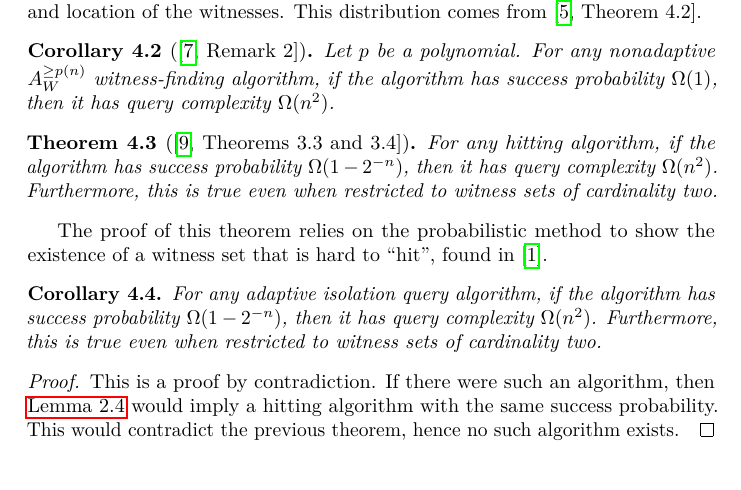
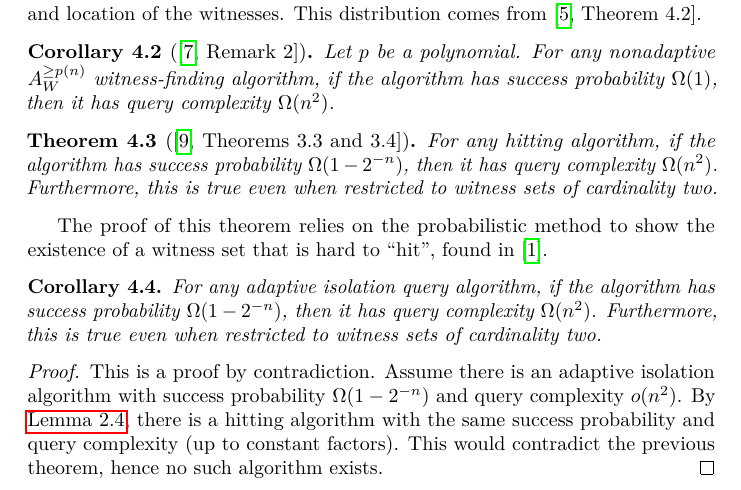
Before and after one commit to jfinkels/witnessfinding, a LaTeX document (witnessfinding.tex): part of page 8 of 12, cut so that both start at the same text. Compiled offline with pdfLaTeX.

Commit message:
Updates proof to match theorem.

```diff
--- a/witnessfinding.tex
+++ b/witnessfinding.tex
@@ -439,7 +439,8 @@ The proof of this theorem relies on the probabilistic method to show the existen
 \end{corollary}
 \begin{proof}
   This is a proof by contradiction.
-  If there were such an algorithm, then \autoref{lem:reduction} would imply a hitting algorithm with the same success probability.
+  Assume there is an adaptive isolation algorithm with success probability $\Omega(1 - 2^{-n})$ and query complexity $o(n^2)$.
+  By \autoref{lem:reduction}, there is a hitting algorithm with the same success probability and query complexity (up to constant factors).
   This would contradict the previous theorem, hence no such algorithm exists.
 \end{proof}
 
```
